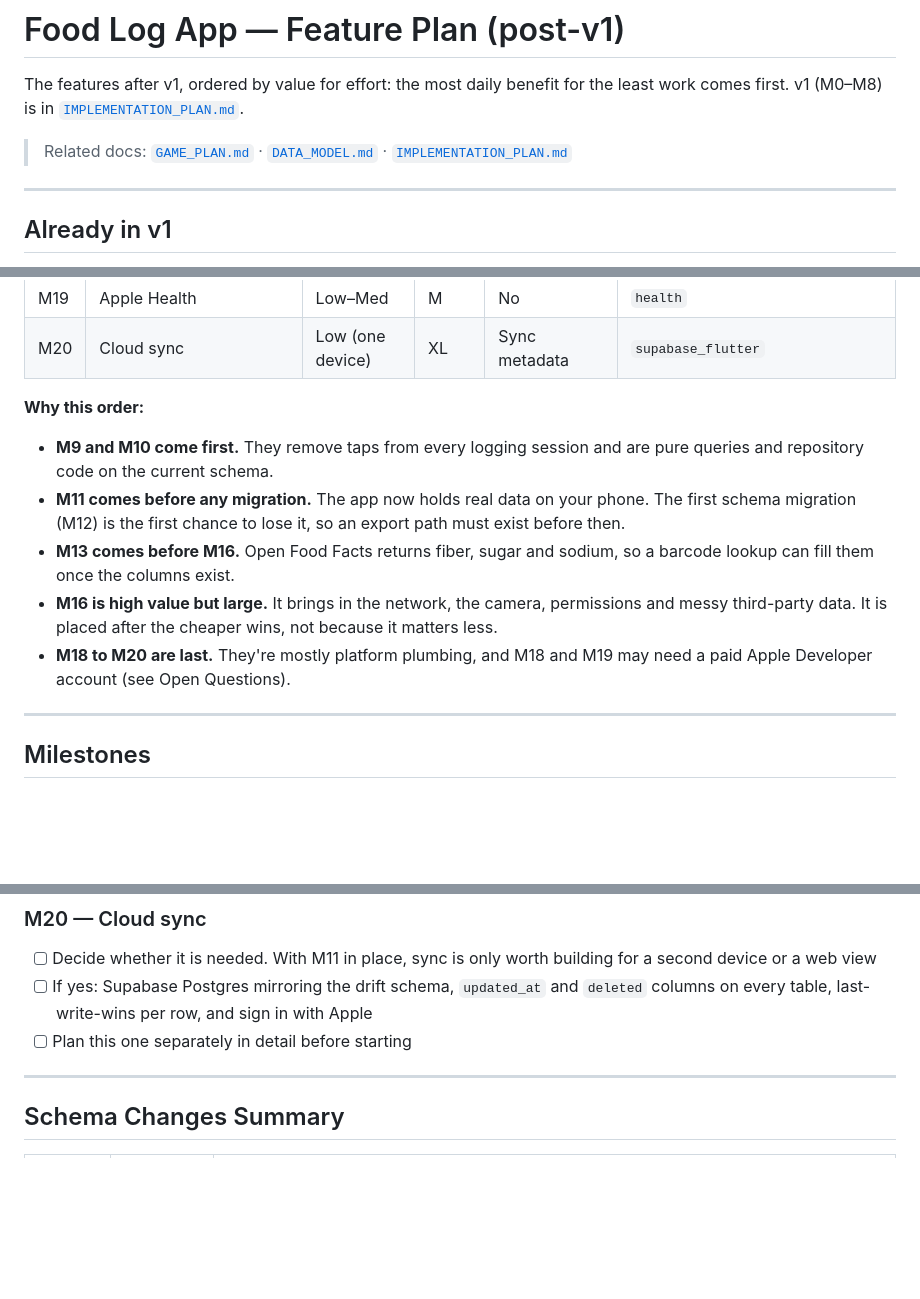
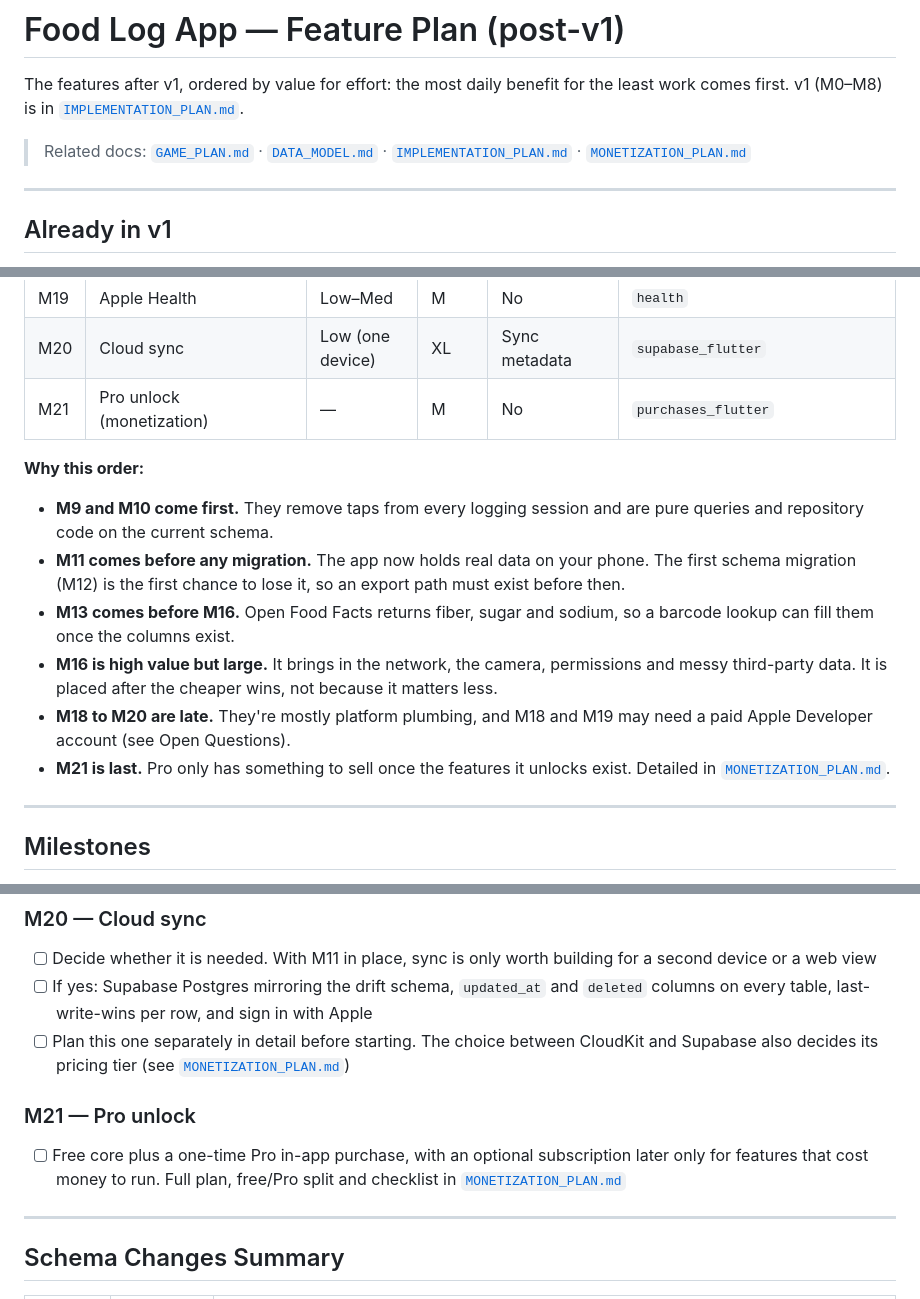
Before and after one commit to Andrew-A-Cruz/nutriton_project, a Markdown page: FEATURE_PLAN.md, 3 parts joined by grey strips. Drawn GitHub-style; blank space fills up the shorter version.

```diff
--- a/FEATURE_PLAN.md
+++ b/FEATURE_PLAN.md
@@ -2,7 +2,7 @@
 
 The features after v1, ordered by value for effort: the most daily benefit for the least work comes first. v1 (M0–M8) is in [`IMPLEMENTATION_PLAN.md`](./IMPLEMENTATION_PLAN.md).
 
-> Related docs: [`GAME_PLAN.md`](./GAME_PLAN.md) · [`DATA_MODEL.md`](./DATA_MODEL.md) · [`IMPLEMENTATION_PLAN.md`](./IMPLEMENTATION_PLAN.md)
+> Related docs: [`GAME_PLAN.md`](./GAME_PLAN.md) · [`DATA_MODEL.md`](./DATA_MODEL.md) · [`IMPLEMENTATION_PLAN.md`](./IMPLEMENTATION_PLAN.md) · [`MONETIZATION_PLAN.md`](./MONETIZATION_PLAN.md)
 
 ---
 
@@ -34,13 +34,15 @@ Three ideas from the brainstorm are already built, so they are not milestones he
 | M18 | Home screen widget | Low–Med | L | No | `home_widget` + a Swift WidgetKit target |
 | M19 | Apple Health | Low–Med | M | No | `health` |
 | M20 | Cloud sync | Low (one device) | XL | Sync metadata | `supabase_flutter` |
+| M21 | Pro unlock (monetization) | — | M | No | `purchases_flutter` |
 
 **Why this order:**
 - **M9 and M10 come first.** They remove taps from every logging session and are pure queries and repository code on the current schema.
 - **M11 comes before any migration.** The app now holds real data on your phone. The first schema migration (M12) is the first chance to lose it, so an export path must exist before then.
 - **M13 comes before M16.** Open Food Facts returns fiber, sugar and sodium, so a barcode lookup can fill them once the columns exist.
 - **M16 is high value but large.** It brings in the network, the camera, permissions and messy third-party data. It is placed after the cheaper wins, not because it matters less.
-- **M18 to M20 are last.** They're mostly platform plumbing, and M18 and M19 may need a paid Apple Developer account (see Open Questions).
+- **M18 to M20 are late.** They're mostly platform plumbing, and M18 and M19 may need a paid Apple Developer account (see Open Questions).
+- **M21 is last.** Pro only has something to sell once the features it unlocks exist. Detailed in [`MONETIZATION_PLAN.md`](./MONETIZATION_PLAN.md).
 
 ---
 
@@ -137,7 +139,10 @@ Each milestone ends with something runnable and its tests passing, as in v1. Run
 ### M20 — Cloud sync
 - [ ] Decide whether it is needed. With M11 in place, sync is only worth building for a second device or a web view
 - [ ] If yes: Supabase Postgres mirroring the drift schema, `updated_at` and `deleted` columns on every table, last-write-wins per row, and sign in with Apple
-- [ ] Plan this one separately in detail before starting
+- [ ] Plan this one separately in detail before starting. The choice between CloudKit and Supabase also decides its pricing tier (see [`MONETIZATION_PLAN.md`](./MONETIZATION_PLAN.md#sync-and-pricing))
+
+### M21 — Pro unlock
+- [ ] Free core plus a one-time Pro in-app purchase, with an optional subscription later only for features that cost money to run. Full plan, free/Pro split and checklist in [`MONETIZATION_PLAN.md`](./MONETIZATION_PLAN.md)
 
 ---
 
```
Also changed, not shown: other parts of FEATURE_PLAN.md (+1 -0 lines), MONETIZATION_PLAN.md (added, +124 -0 lines).
